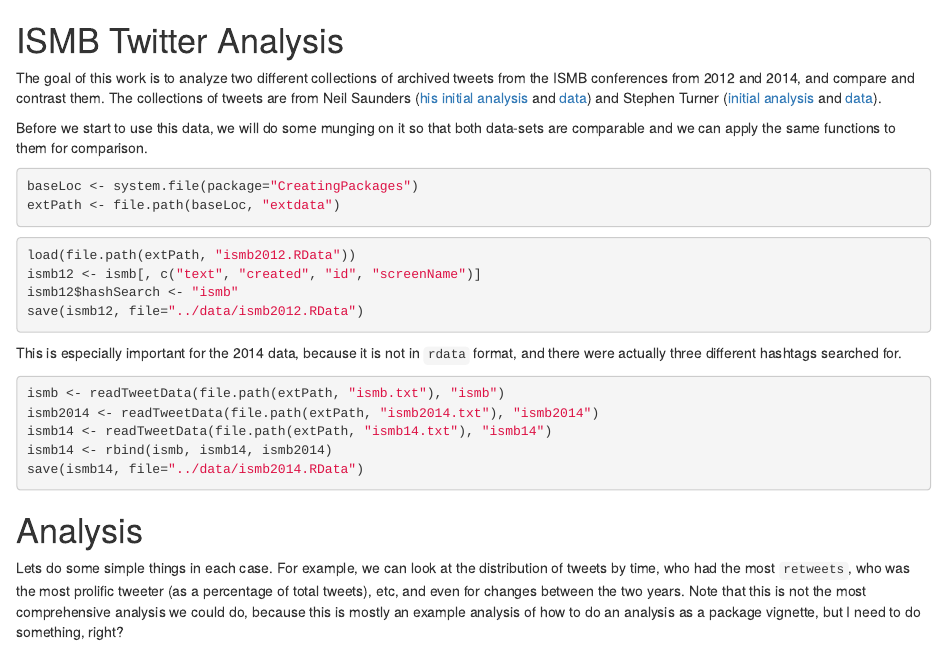
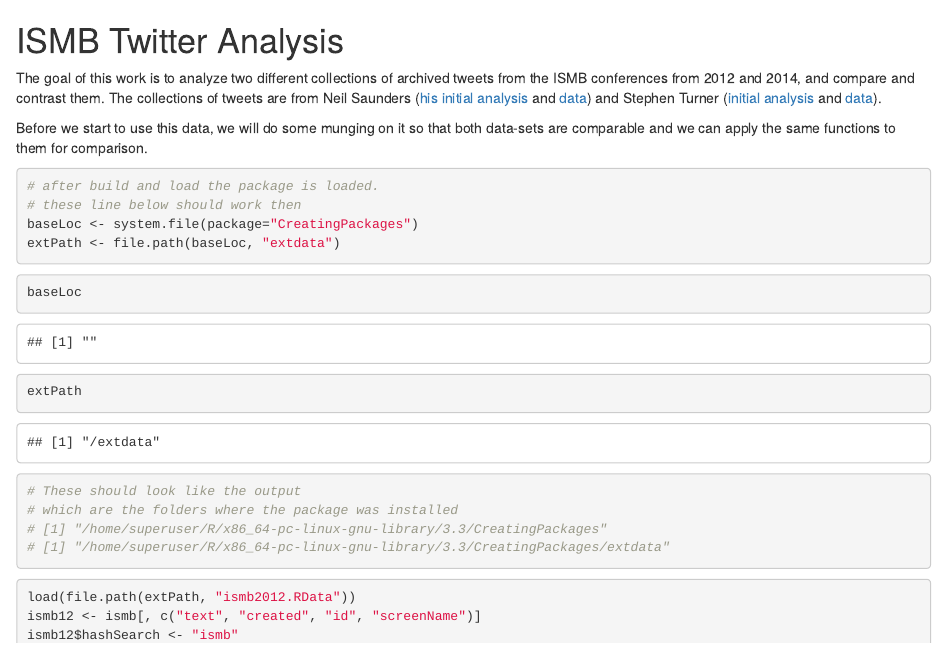
Before and after one commit to AlfonsoRReyes/CreatingPackages, an R Markdown document (vignettes/ismb_analysis.Rmd): the page in a window 1100 px wide, from its top. Rendered offline with R 4.5, knitr and Pandoc, with nearby package versions; some code elsewhere in the file could not run offline.

Commit message:
update a notebook
add few comments

````diff
--- a/vignettes/ismb_analysis.Rmd
+++ b/vignettes/ismb_analysis.Rmd
@@ -13,9 +13,21 @@ Before we start to use this data, we will do some munging on it so that both dat
 
 
 ```{r datamunging}
+# after build and load the package is loaded.
+# these line below should work then
 baseLoc <- system.file(package="CreatingPackages")
 extPath <- file.path(baseLoc, "extdata")
 ```
+
+```{r}
+baseLoc
+extPath
+# These should look like the output
+# which are the folders where the package was installed
+# [1] "/home/superuser/R/x86_64-pc-linux-gnu-library/3.3/CreatingPackages"
+# [1] "/home/superuser/R/x86_64-pc-linux-gnu-library/3.3/CreatingPackages/extdata"
+```
+
 
 ```{r data2012, eval=FALSE}
 load(file.path(extPath, "ismb2012.RData"))
````
Also changed, not shown: vignettes/ismb_analysis.Rmd (2 more changed lines).
